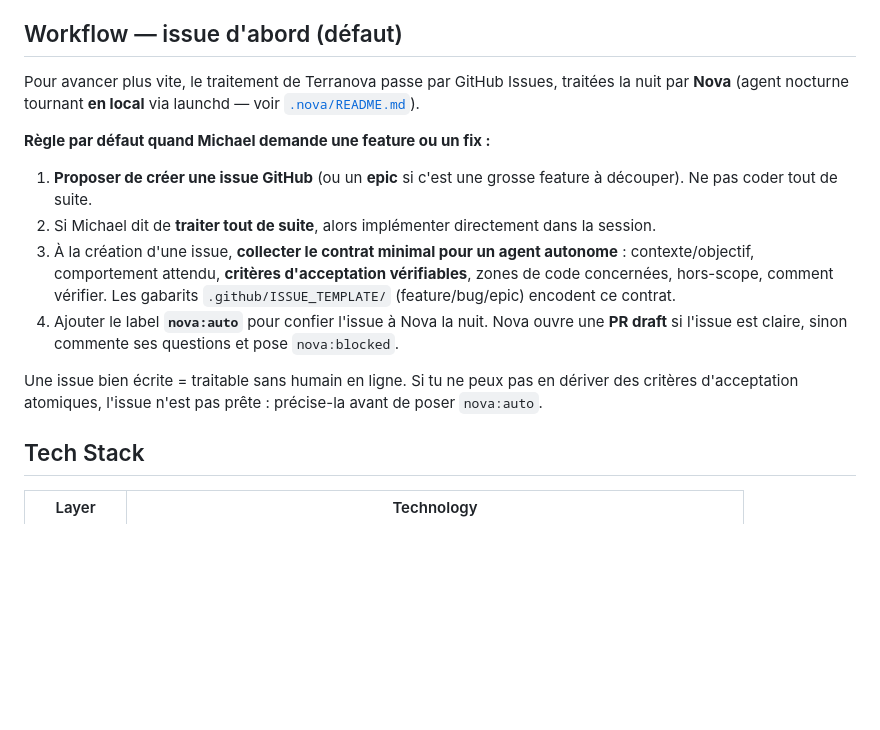
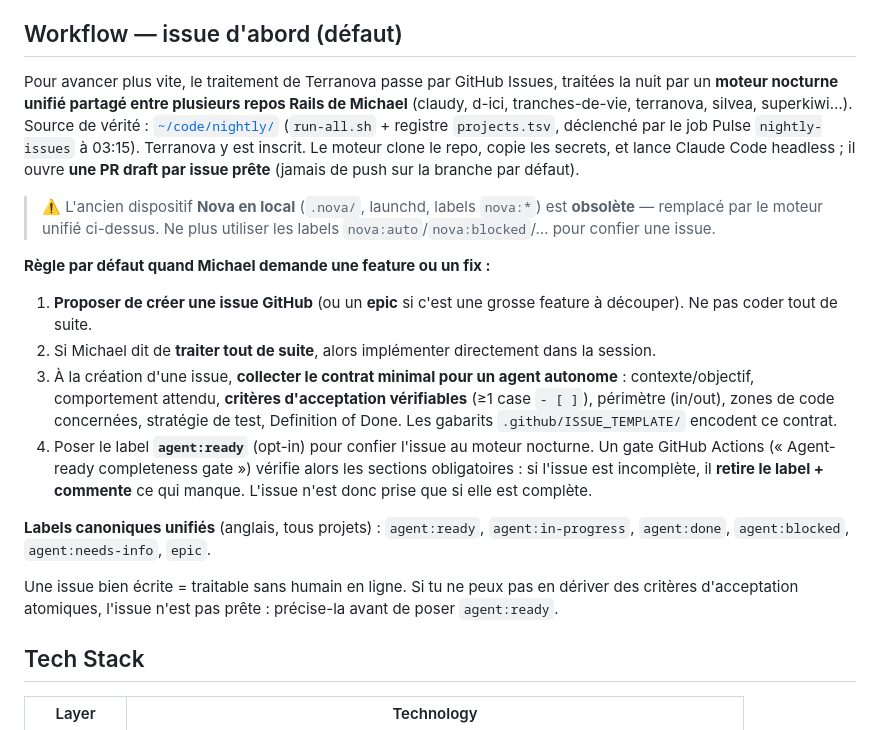
Before and after one commit to semisto-org/terranova, a Markdown page: CLAUDE.md, the part around the change. GitHub-like rendering; blank space fills up the shorter version.

Commit message:
docs: maj workflow nocturne — moteur unifié ~/code/nightly + label agent:ready
L'ancien Nova local (.nova/, nova:* labels) est obsolète, remplacé par le
moteur partagé entre repos. Sélection opt-in via agent:ready + gate de
complétude.

```diff
--- a/CLAUDE.md
+++ b/CLAUDE.md
@@ -6,15 +6,19 @@ Digital infrastructure for the Semisto movement — transforming anthropized zon
 
 ## Workflow — issue d'abord (défaut)
 
-Pour avancer plus vite, le traitement de Terranova passe par GitHub Issues, traitées la nuit par **Nova** (agent nocturne tournant **en local** via launchd — voir [`.nova/README.md`](.nova/README.md)).
+Pour avancer plus vite, le traitement de Terranova passe par GitHub Issues, traitées la nuit par un **moteur nocturne unifié partagé entre plusieurs repos Rails de Michael** (claudy, d-ici, tranches-de-vie, terranova, silvea, superkiwi…). Source de vérité : [`~/code/nightly/`](file:///Users/michael/code/nightly/README.md) (`run-all.sh` + registre `projects.tsv`, déclenché par le job Pulse `nightly-issues` à 03:15). Terranova y est inscrit. Le moteur clone le repo, copie les secrets, et lance Claude Code headless ; il ouvre **une PR draft par issue prête** (jamais de push sur la branche par défaut).
+
+> ⚠️ L'ancien dispositif **Nova en local** (`.nova/`, launchd, labels `nova:*`) est **obsolète** — remplacé par le moteur unifié ci-dessus. Ne plus utiliser les labels `nova:auto`/`nova:blocked`/… pour confier une issue.
 
 **Règle par défaut quand Michael demande une feature ou un fix :**
 1. **Proposer de créer une issue GitHub** (ou un **epic** si c'est une grosse feature à découper). Ne pas coder tout de suite.
 2. Si Michael dit de **traiter tout de suite**, alors implémenter directement dans la session.
-3. À la création d'une issue, **collecter le contrat minimal pour un agent autonome** : contexte/objectif, comportement attendu, **critères d'acceptation vérifiables**, zones de code concernées, hors-scope, comment vérifier. Les gabarits `.github/ISSUE_TEMPLATE/` (feature/bug/epic) encodent ce contrat.
-4. Ajouter le label **`nova:auto`** pour confier l'issue à Nova la nuit. Nova ouvre une **PR draft** si l'issue est claire, sinon commente ses questions et pose `nova:blocked`.
+3. À la création d'une issue, **collecter le contrat minimal pour un agent autonome** : contexte/objectif, comportement attendu, **critères d'acceptation vérifiables** (≥1 case `- [ ]`), périmètre (in/out), zones de code concernées, stratégie de test, Definition of Done. Les gabarits `.github/ISSUE_TEMPLATE/` encodent ce contrat.
+4. Poser le label **`agent:ready`** (opt-in) pour confier l'issue au moteur nocturne. Un gate GitHub Actions (« Agent-ready completeness gate ») vérifie alors les sections obligatoires : si l'issue est incomplète, il **retire le label + commente** ce qui manque. L'issue n'est donc prise que si elle est complète.
 
-Une issue bien écrite = traitable sans humain en ligne. Si tu ne peux pas en dériver des critères d'acceptation atomiques, l'issue n'est pas prête : précise-la avant de poser `nova:auto`.
+**Labels canoniques unifiés** (anglais, tous projets) : `agent:ready`, `agent:in-progress`, `agent:done`, `agent:blocked`, `agent:needs-info`, `epic`.
+
+Une issue bien écrite = traitable sans humain en ligne. Si tu ne peux pas en dériver des critères d'acceptation atomiques, l'issue n'est pas prête : précise-la avant de poser `agent:ready`.
 
 ## Tech Stack
 
```
